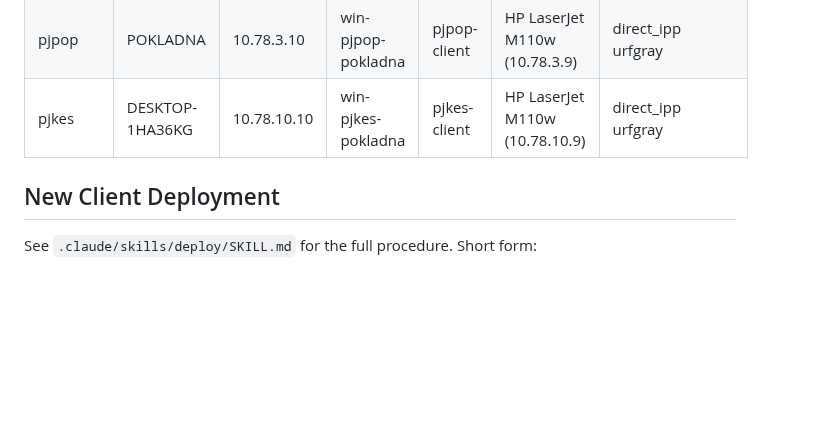
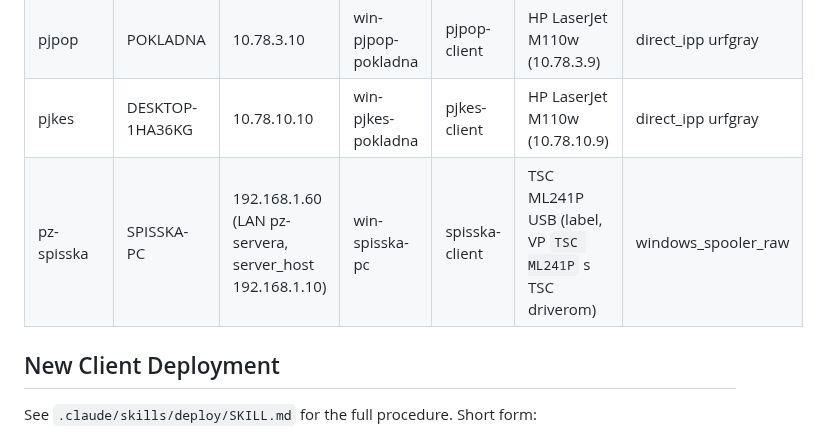
Before and after one commit to zbynekdrlik/devbridge, a Markdown page: CLAUDE.md, the part around the change. GitHub-like rendering; blank space fills up the shorter version.

Commit message:
docs: add pz-spisska label printer (windows_spooler_raw) to production machines (#87)
Co-Authored-By: Claude Opus 5.5 (1M context) <noreply@anthropic.com>

```diff
--- a/CLAUDE.md
+++ b/CLAUDE.md
@@ -226,6 +226,7 @@ for direct printer connections (e.g., Epson with self-signed certs).
 | pjzav | PJSLN | 10.78.9.10 | win-pjzav-pokladna | pjsln-client | HP LaserJet M110w (10.78.9.9) | direct_ipp urfgray |
 | pjpop | POKLADNA | 10.78.3.10 | win-pjpop-pokladna | pjpop-client | HP LaserJet M110w (10.78.3.9) | direct_ipp urfgray |
 | pjkes | DESKTOP-1HA36KG | 10.78.10.10 | win-pjkes-pokladna | pjkes-client | HP LaserJet M110w (10.78.10.9) | direct_ipp urfgray |
+| pz-spisska | SPISSKA-PC | 192.168.1.60 (LAN pz-servera, server_host 192.168.1.10) | win-spisska-pc | spisska-client | TSC ML241P USB (label, VP `TSC ML241P` s TSC driverom) | windows_spooler_raw |
 
 ## New Client Deployment
 
```
